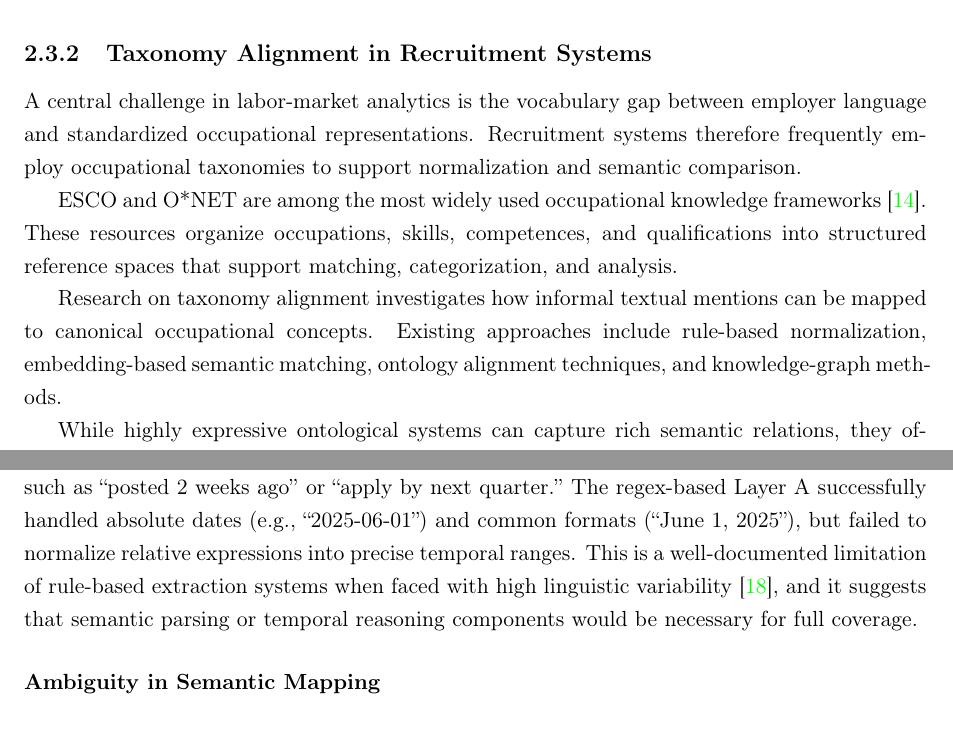
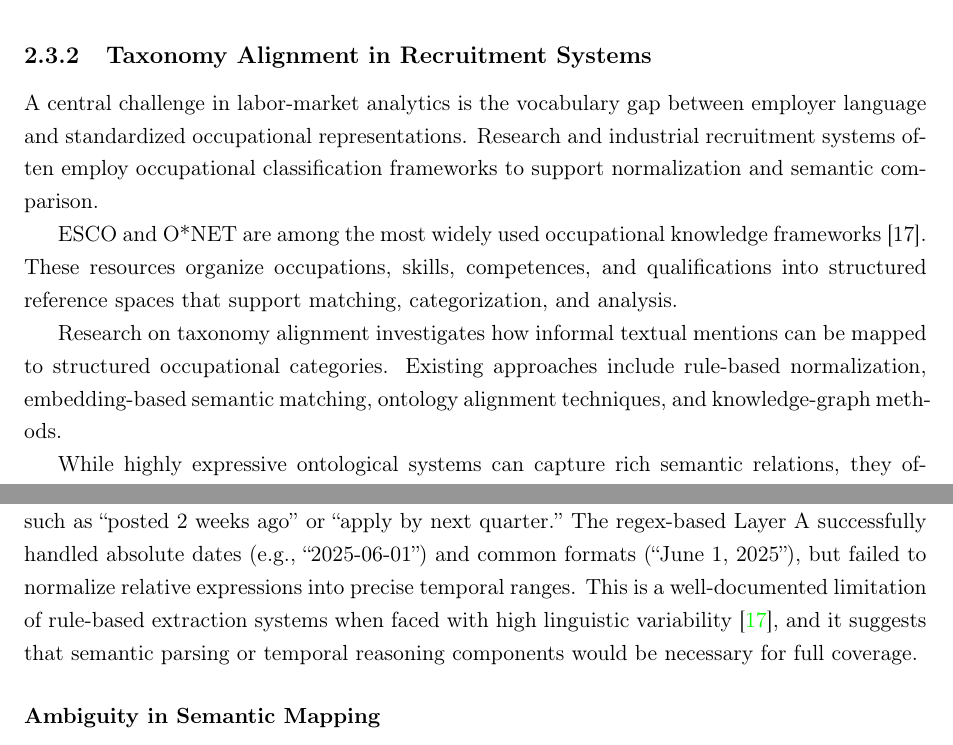
Before and after one commit to muadhbelkacem/c31, a LaTeX thesis (thesis.tex, which reads chapters/chapter2.tex): two parts of pages 15 and 70 of 83, joined at a grey line, cut so that both start at the same text. Compiled offline with pdfLaTeX.

Commit message:
Update chapter 1 Taxonomy Alignment in Recruitment Systems

```diff
--- a/chapters/chapter2.tex
+++ b/chapters/chapter2.tex
@@ -28,11 +28,11 @@ Transformer-based models have significantly influenced recruitment analytics by
 
 \subsection{Taxonomy Alignment in Recruitment Systems}
 
-A central challenge in labor-market analytics is the vocabulary gap between employer language and standardized occupational representations. Recruitment systems therefore frequently employ occupational taxonomies to support normalization and semantic comparison.
+A central challenge in labor-market analytics is the vocabulary gap between employer language and standardized occupational representations. Research and industrial recruitment systems often employ occupational classification frameworks to support normalization and semantic comparison.
 
-ESCO and O*NET are among the most widely used occupational knowledge frameworks \cite{esco2024}. These resources organize occupations, skills, competences, and qualifications into structured reference spaces that support matching, categorization, and analysis.
+ESCO and O*NET are among the most widely used occupational knowledge frameworks [17]. These resources organize occupations, skills, competences, and qualifications into structured reference spaces that support matching, categorization, and analysis.
 
-Research on taxonomy alignment investigates how informal textual mentions can be mapped to canonical occupational concepts. Existing approaches include rule-based normalization, embedding-based semantic matching, ontology alignment techniques, and knowledge-graph methods.
+Research on taxonomy alignment investigates how informal textual mentions can be mapped to structured occupational categories. Existing approaches include rule-based normalization, embedding-based semantic matching, ontology alignment techniques, and knowledge-graph methods.
 
 While highly expressive ontological systems can capture rich semantic relations, they often introduce maintenance complexity and sensitivity to evolving labor-market terminology. Lightweight semantic representations therefore remain attractive for systems that prioritize operational feasibility.
 
```
